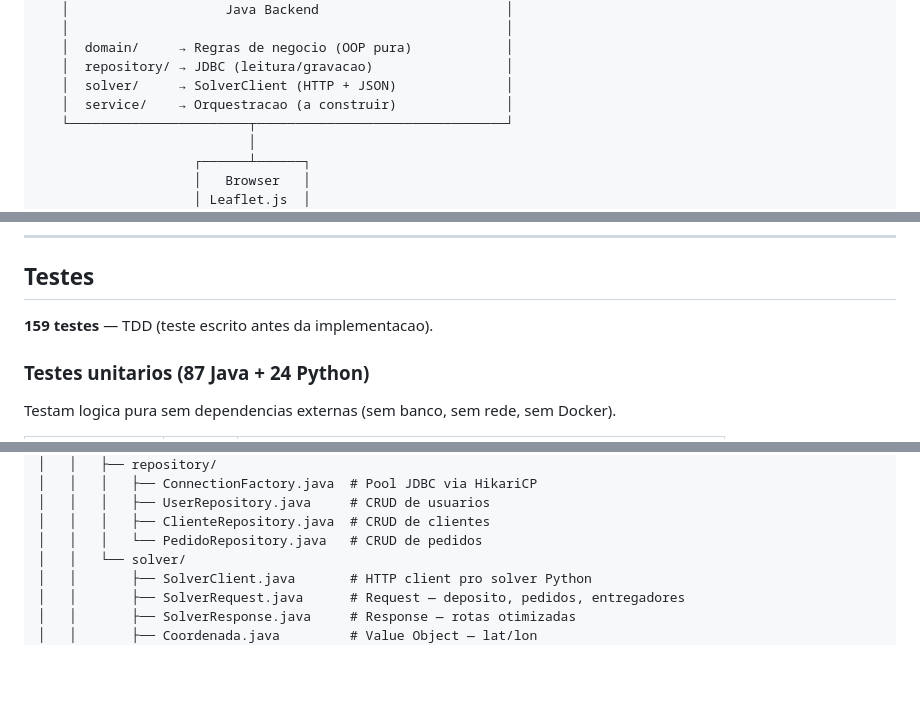
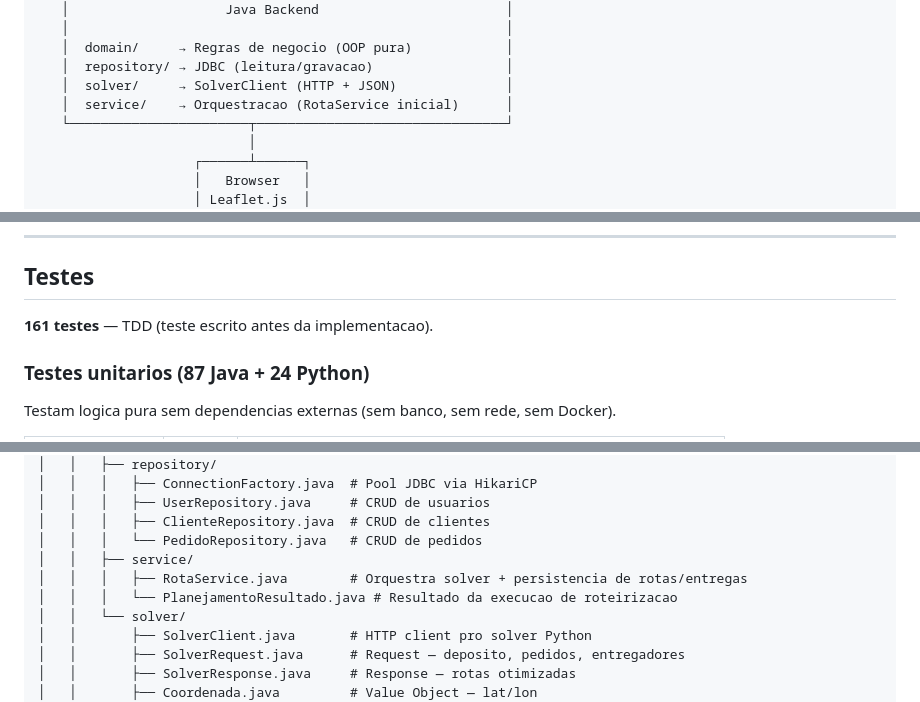
Before and after one commit to jotavsevla/agua-viva-oop, a Markdown page: README.md, 3 parts joined by grey strips. Drawn GitHub-style; blank space fills up the shorter version.

```diff
--- a/README.md
+++ b/README.md
@@ -204,7 +204,7 @@ FROM metricas_brutas mb JOIN users u ON u.id = mb.entregador_id;
    │  domain/     → Regras de negocio (OOP pura)            │
    │  repository/ → JDBC (leitura/gravacao)                 │
    │  solver/     → SolverClient (HTTP + JSON)              │
-   │  service/    → Orquestracao (a construir)              │
+   │  service/    → Orquestracao (RotaService inicial)      │
    └───────────────────────┬────────────────────────────────┘
                            │
                     ┌──────┴──────┐
@@ -329,7 +330,7 @@ Validado por constraints no banco e (futuro) por maquina de estados no dominio.
 
 ## Testes
 
-**159 testes** — TDD (teste escrito antes da implementacao).
+**161 testes** — TDD (teste escrito antes da implementacao).
 
 ### Testes unitarios (87 Java + 24 Python)
 
@@ -410,6 +412,9 @@ agua-viva/
 │   │   │   ├── UserRepository.java     # CRUD de usuarios
 │   │   │   ├── ClienteRepository.java  # CRUD de clientes
 │   │   │   └── PedidoRepository.java   # CRUD de pedidos
+│   │   ├── service/
+│   │   │   ├── RotaService.java        # Orquestra solver + persistencia de rotas/entregas
+│   │   │   └── PlanejamentoResultado.java # Resultado da execucao de roteirizacao
 │   │   └── solver/
 │   │       ├── SolverClient.java       # HTTP client pro solver Python
 │   │       ├── SolverRequest.java      # Request — deposito, pedidos, entregadores
```
Also changed, not shown: other parts of README.md (+14 -10 lines), docs/ROADMAP.md (+12 -7 lines), docs/TESTES.md (+7 -2 lines).
